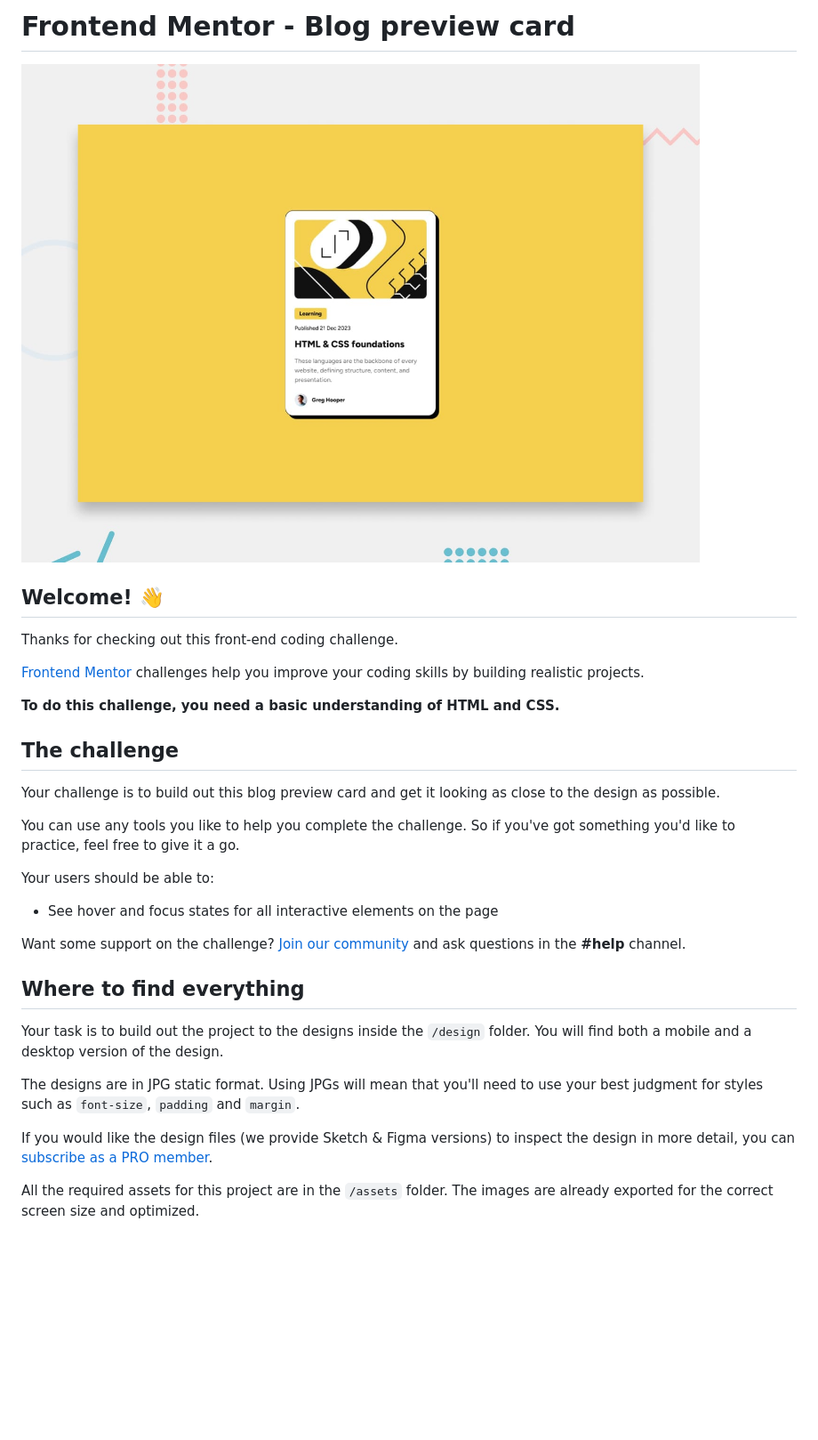
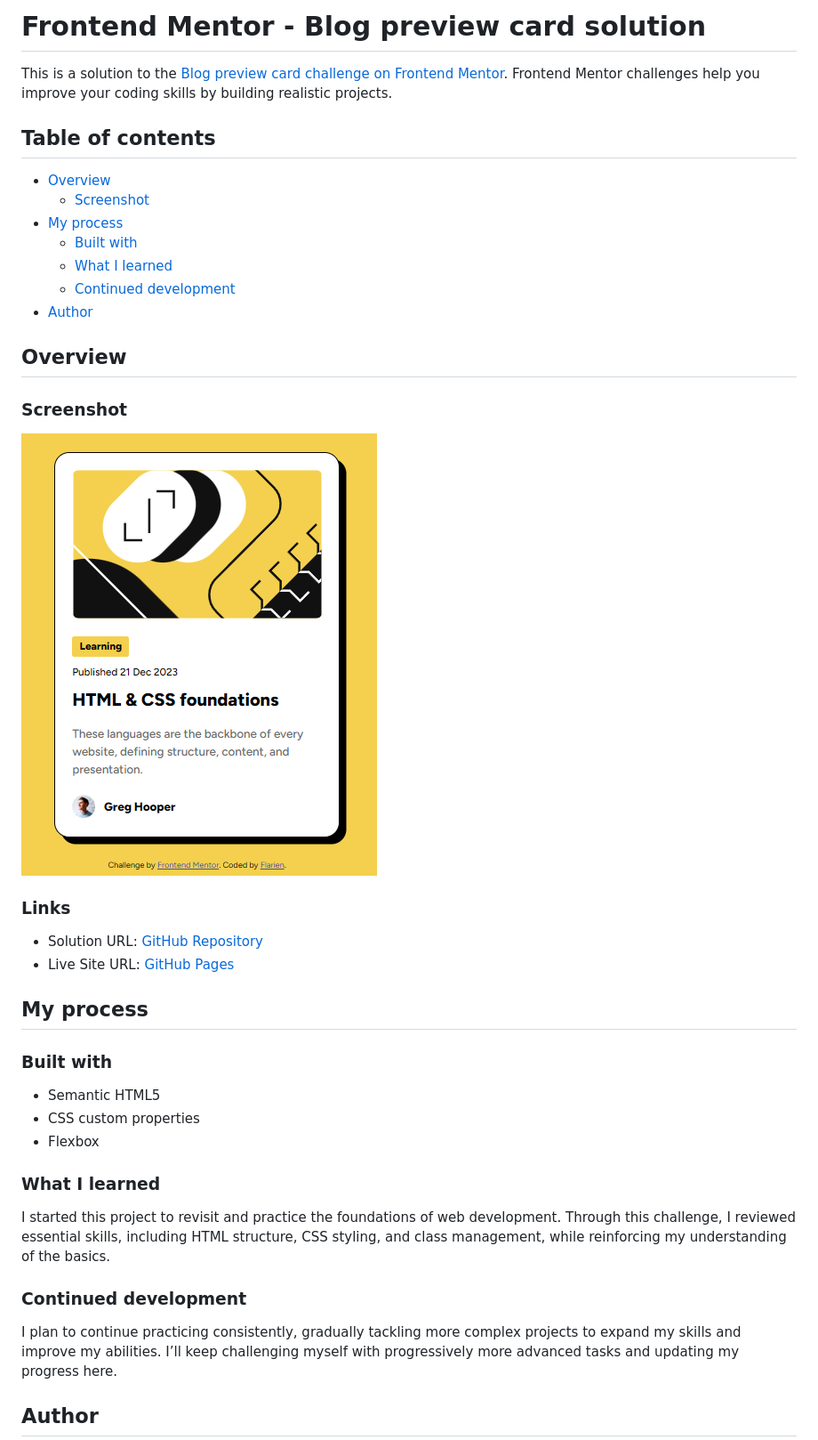
Before and after one commit to Flarien/2-blog-preview-card, a Markdown page: README.md, the part around the change printed below. Shown: that part at 89% size. GitHub-like rendering; pictures changed too: assets/images/screenshot.png (added); blank space fills up the shorter version.

Commit message:
challenge complete

```diff
--- a/README.md
+++ b/README.md
@@ -1,34 +1,43 @@
-# Frontend Mentor - Blog preview card
+# Frontend Mentor - Blog preview card solution
 
-![Design preview for the Blog preview card coding challenge](./preview.jpg)
+This is a solution to the [Blog preview card challenge on Frontend Mentor](https://www.frontendmentor.io/challenges/blog-preview-card-ckPaj01IcS). Frontend Mentor challenges help you improve your coding skills by building realistic projects.
 
-## Welcome! 👋
+## Table of contents
 
-Thanks for checking out this front-end coding challenge.
+- [Overview](#overview)
+  - [Screenshot](#screenshot)
+- [My process](#my-process)
+  - [Built with](#built-with)
+  - [What I learned](#what-i-learned)
+  - [Continued development](#continued-development)
+- [Author](#author)
 
-[Frontend Mentor](https://www.frontendmentor.io) challenges help you improve your coding skills by building realistic projects.
+## Overview
 
-**To do this challenge, you need a basic understanding of HTML and CSS.**
+### Screenshot
 
-## The challenge
+![](./assets/images/screenshot.png)
 
-Your challenge is to build out this blog preview card and get it looking as close to the design as possible.
+### Links
 
-You can use any tools you like to help you complete the challenge. So if you've got something you'd like to practice, feel free to give it a go.
+- Solution URL: [GitHub Repository](https://github.com/Flarien/1-frontendMentor_qr-component)
+- Live Site URL: [GitHub Pages](https://flarien.github.io/1-frontendMentor_qr-component/)
 
-Your users should be able to:
+## My process
 
-- See hover and focus states for all interactive elements on the page
+### Built with
 
-Want some support on the challenge? [Join our community](https://www.frontendmentor.io/community) and ask questions in the **#help** channel.
+- Semantic HTML5
+- CSS custom properties
+- Flexbox
 
-## Where to find everything
+### What I learned
 
-Your task is to build out the project to the designs inside the `/design` folder. You will find both a mobile and a desktop version of the design.
+I started this project to revisit and practice the foundations of web development. Through this challenge, I reviewed essential skills, including HTML structure, CSS styling, and class management, while reinforcing my understanding of the basics.
 
-The designs are in JPG static format. Using JPGs will mean that you'll need to use your best judgment for styles such as `font-size`, `padding` and `margin`.
+### Continued development
 
-If you would like the design files (we provide Sketch & Figma versions) to inspect the design in more detail, you can [subscribe as a PRO member](https://www.frontendmentor.io/pro).
+I plan to continue practicing consistently, gradually tackling more complex projects to expand my skills and improve my abilities. I’ll keep challenging myself with progressively more advanced tasks and updating my progress here.
 
-All the required assets for this project are in the `/assets` folder. The images are already exported for the correct screen size and optimized.
+## Author
 
```
Also changed, not shown: other parts of README.md (+3 -59 lines), README-template.md (deleted, +0 -110 lines), style-guide.md (deleted, +0 -32 lines), design/active-states.jpg (deleted), design/desktop-design.jpg (deleted), design/mobile-design.jpg (deleted), 8 other files.
